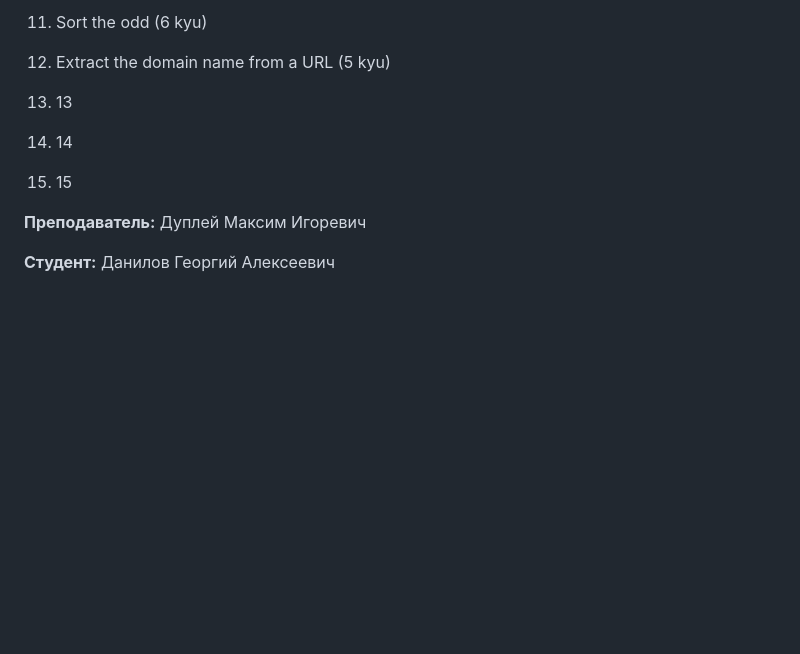
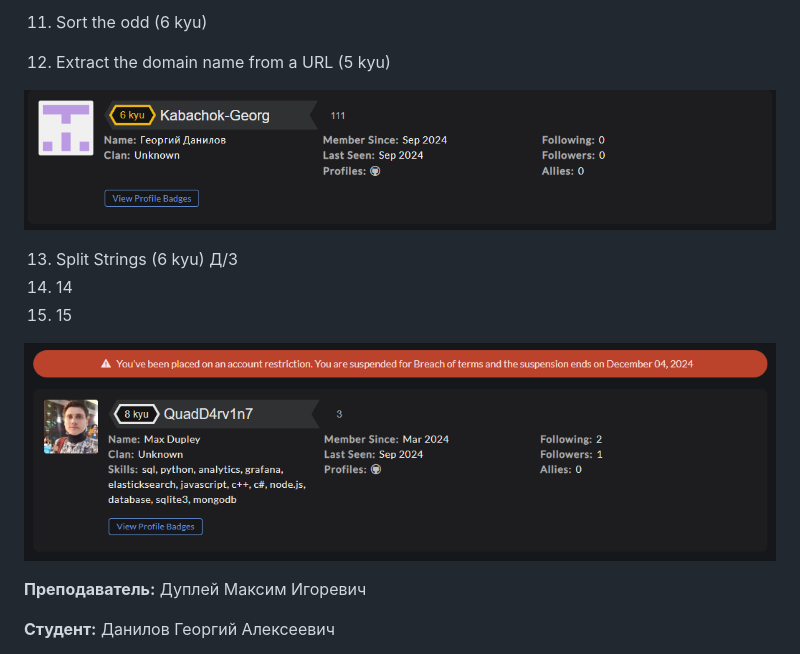
Before and after one commit to Kabachok-Georg/Maestro7IT, a Markdown page: README.md, the part around the change. GitHub-like rendering; pictures changed too: img/6_kyu.png (added), img/dupley_maxim_igorevich.png (added); blank space fills up the shorter version.

```diff
--- a/README.md
+++ b/README.md
@@ -18,10 +18,14 @@
 11. Sort the odd (6 kyu)
 12. Extract the domain name from a URL (5 kyu)
 
-13. 13
+![6 kyu](img/6_kyu.png)
+
+13. Split Strings (6 kyu) Д/З
 14. 14
 15. 15
 
+
+![dupley_maxim_igorevich](img/dupley_maxim_igorevich.png)
 
 **Преподаватель:** Дуплей Максим Игоревич
 
```
Also changed, not shown: 1 other file.
